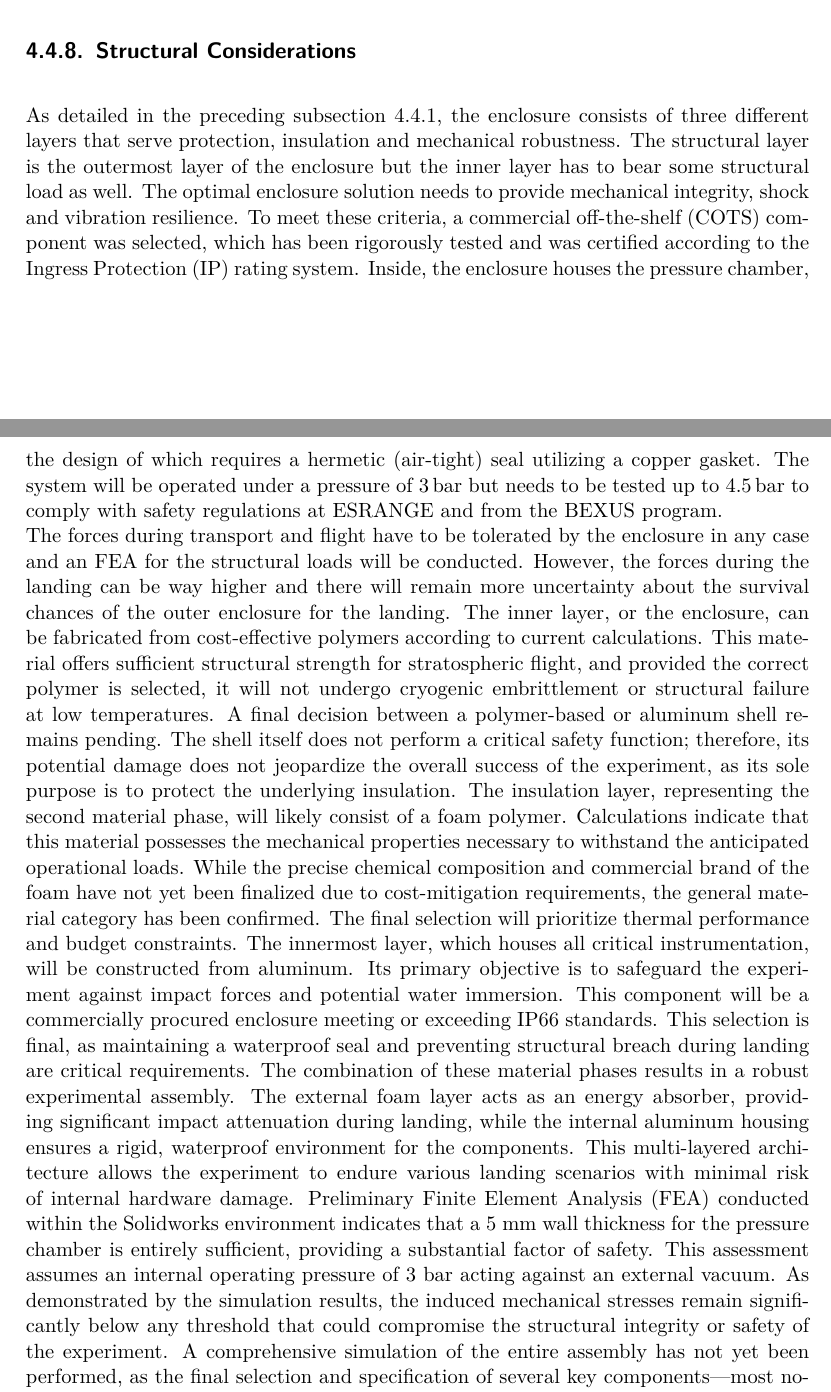
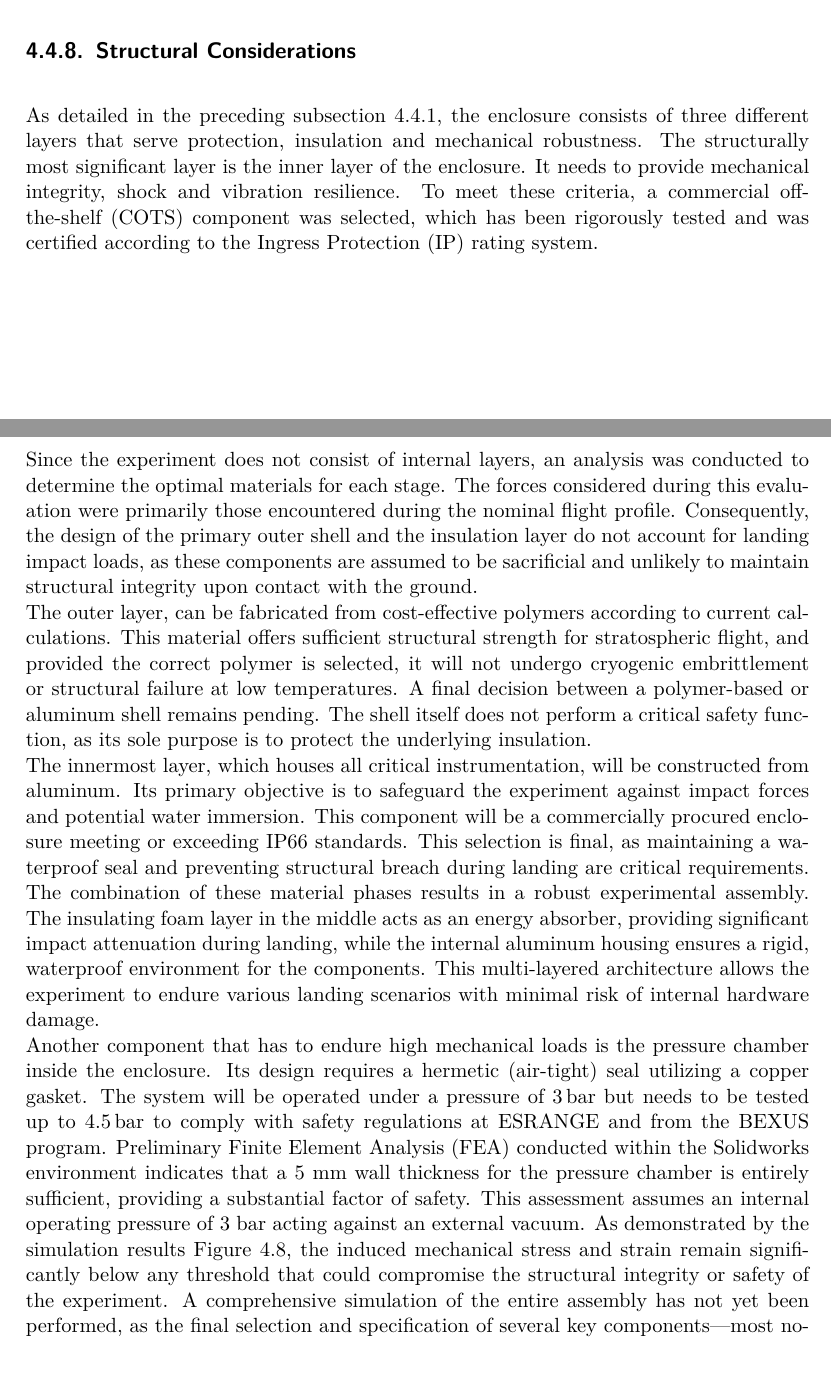
Before and after one commit to Abdullah-Alsakka/BX39_MIRAGE_SED, a LaTeX thesis (main.tex, which reads 1_chapters/4_experiment_desc.tex): two parts of pages 73 and 74 of 187, joined at a grey line, cut so that both start at the same text. Compiled offline with pdfLaTeX.

Commit message:
Structure done

```diff
--- a/1_chapters/4_experiment_desc.tex
+++ b/1_chapters/4_experiment_desc.tex
@@ -524,12 +524,10 @@ Regarding the concrete material, the system uses polyurethane (PU) tubing with q
 
 \subsection{Structural Considerations}
 
-As detailed in the preceding \autoref{sec:enclosure}, the enclosure consists of three different layers that serve protection, insulation and mechanical robustness. The structural layer is the outermost layer of the enclosure but the inner layer has to bear some structural load as well.
-The optimal enclosure solution needs to provide mechanical integrity, shock and vibration resilience. To meet these criteria, a commercial off-the-shelf (COTS) component was selected, which has been rigorously tested and was certified according to the Ingress Protection (IP) rating system.
-Inside, the enclosure houses the pressure chamber, the design of which requires a hermetic (air-tight) seal utilizing a copper gasket. The system will be operated under a pressure of 3\,bar but needs to be tested up to 4.5\,bar to comply with safety regulations at ESRANGE and from the BEXUS program. \\
-The forces during transport and flight have to be tolerated by the enclosure in any case and an FEA for the structural loads will be conducted. However, the forces during the landing can be way higher and there will remain more uncertainty about the survival chances of the outer enclosure for the landing.
-The inner layer, or the enclosure, can be fabricated from cost-effective polymers according to current calculations. This material offers sufficient structural strength for stratospheric flight, and provided the correct polymer is selected, it will not undergo cryogenic embrittlement or structural failure at low temperatures. A final decision between a polymer-based or aluminum shell remains pending. The shell itself does not perform a critical safety function; therefore, its potential damage does not jeopardize the overall success of the experiment, as its sole purpose is to protect the underlying insulation.
-The insulation layer, representing the second material phase, will likely consist of a foam polymer. Calculations indicate that this material possesses the mechanical properties necessary to withstand the anticipated operational loads. While the precise chemical composition and commercial brand of the foam have not yet been finalized due to cost-mitigation requirements, the general material category has been confirmed. The final selection will prioritize thermal performance and budget constraints.
+As detailed in the preceding \autoref{sec:enclosure}, the enclosure consists of three different layers that serve protection, insulation and mechanical robustness. The structurally most significant layer is the inner layer of the enclosure. It needs to provide mechanical integrity, shock and vibration resilience. To meet these criteria, a commercial off-the-shelf (COTS) component was selected, which has been rigorously tested and was certified according to the Ingress Protection (IP) rating system.\\
+
+Since the experiment does not consist of internal layers, an analysis was conducted to determine the optimal materials for each stage. The forces considered during this evaluation were primarily those encountered during the nominal flight profile. Consequently, the design of the primary outer shell and the insulation layer do not account for landing impact loads, as these components are assumed to be sacrificial and unlikely to maintain structural integrity upon contact with the ground.\\
+The outer layer, can be fabricated from cost-effective polymers according to current calculations. This material offers sufficient structural strength for stratospheric flight, and provided the correct polymer is selected, it will not undergo cryogenic embrittlement or structural failure at low temperatures. A final decision between a polymer-based or aluminum shell remains pending. The shell itself does not perform a critical safety function, as its sole purpose is to protect the underlying insulation.\\
 The innermost layer, which houses all critical instrumentation, will be constructed from aluminum. Its primary objective is to safeguard the experiment against impact forces and potential water immersion. This component will be a commercially procured enclosure meeting or exceeding IP66 standards. This selection is final, as maintaining a waterproof seal and preventing structural breach during landing are critical requirements.
-The combination of these material phases results in a robust experimental assembly. The external foam layer acts as an energy absorber, providing significant impact attenuation during landing, while the internal aluminum housing ensures a rigid, waterproof environment for the components. This multi-layered architecture allows the experiment to endure various landing scenarios with minimal risk of internal hardware damage.
-Preliminary Finite Element Analysis (FEA) conducted within the Solidworks environment indicates that a 5 mm wall thickness for the pressure chamber is entirely sufficient, providing a substantial factor of safety. This assessment assumes an internal operating pressure of 3 bar acting against an external vacuum. As demonstrated by the simulation results, the induced mechanical stresses remain significantly below any threshold that could compromise the structural integrity or safety of the experiment.
+The combination of these material phases results in a robust experimental assembly. The insulating foam layer in the middle acts as an energy absorber, providing significant impact attenuation during landing, while the internal aluminum housing ensures a rigid, waterproof environment for the components. This multi-layered architecture allows the experiment to endure various landing scenarios with minimal risk of internal hardware damage. \\
+Another component that has to endure high mechanical loads is the pressure chamber inside the enclosure. Its design requires a hermetic (air-tight) seal utilizing a copper gasket. The system will be operated under a pressure of 3\,bar but needs to be tested up to 4.5\,bar to comply with safety regulations at ESRANGE and from the BEXUS program. Preliminary Finite Element Analysis (FEA) conducted within the Solidworks environment indicates that a 5 mm wall thickness for the pressure chamber is entirely sufficient, providing a substantial factor of safety. This assessment assumes an internal operating pressure of 3 bar acting against an external vacuum. As demonstrated by the simulation results \autoref{fig:structFEA}, the induced mechanical stress and strain remain significantly below any threshold that could compromise the structural integrity or safety of the experiment.
@@ -536,3 +539,5 @@ Preliminary Finite Element Analysis (FEA) conducted within the Solidworks enviro
+  \label{fig:structFEA}
+\end{figure}
 A comprehensive simulation of the entire assembly has not yet been performed, as the final selection and specification of several key components—most notably the Printed Circuit Board (PCB) layouts—remain pending. Once these design decisions are finalized, a full-scale structural and thermal analysis will be conducted to ensure system-wide reliability.
 
 
```
Also changed, not shown: 0_images/figures/strainP.pdf (added), 0_images/figures/stresspressurechamber.png (added), 1_chapters/4_experiment_desc.tex (5 more changed lines).
